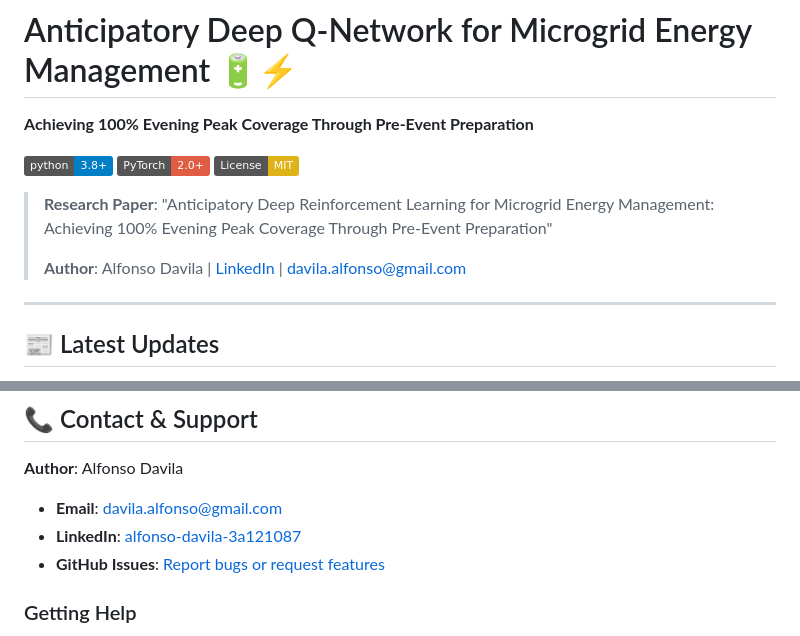
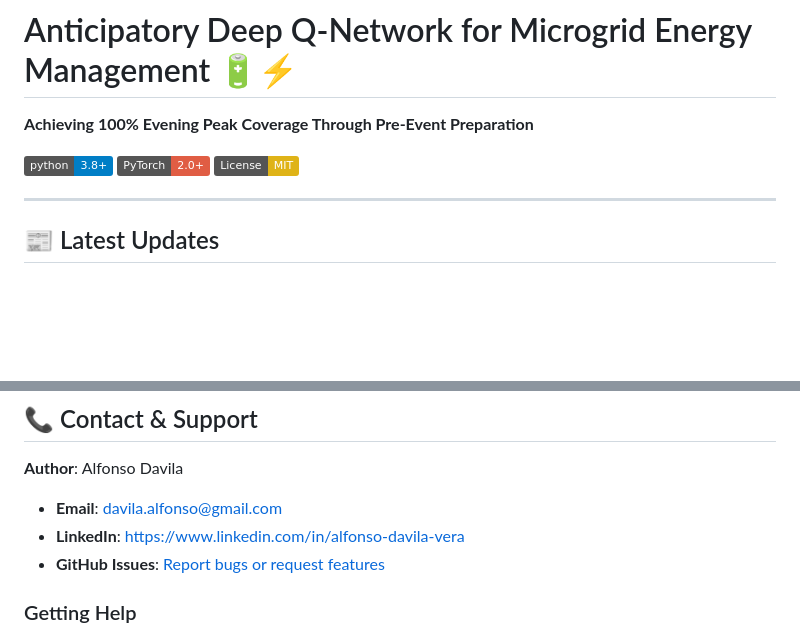
Before and after one commit to DynMEP/dynamic-microgrid-resilience, a Markdown page: README.md, 2 parts joined by grey strips. Rendered like a GitHub page; badges without logos; blank space fills up the shorter version.

```diff
--- a/README.md
+++ b/README.md
@@ -5,10 +5,6 @@
 [![Python 3.8+](https://img.shields.io/badge/python-3.8+-blue.svg)](https://www.python.org/downloads/)
 [![PyTorch](https://img.shields.io/badge/PyTorch-2.0+-red.svg)](https://pytorch.org/)
 [![License: MIT](https://img.shields.io/badge/License-MIT-yellow.svg)](https://opensource.org/licenses/MIT)
-
-> **Research Paper**: "Anticipatory Deep Reinforcement Learning for Microgrid Energy Management: Achieving 100% Evening Peak Coverage Through Pre-Event Preparation"
->
-> **Author**: Alfonso Davila | [LinkedIn](https://www.linkedin.com/in/alfonso-davila-3a121087) | davila.alfonso@gmail.com
 
 ---
 
@@ -455,7 +451,7 @@ This software is free for academic and commercial use under MIT license. If you
 
 **Author**: Alfonso Davila
 - **Email**: davila.alfonso@gmail.com
-- **LinkedIn**: [alfonso-davila-3a121087](https://www.linkedin.com/in/alfonso-davila-3a121087)
+- **LinkedIn**: [https://www.linkedin.com/in/alfonso-davila-vera](https://www.linkedin.com/in/alfonso-davila-vera)
 - **GitHub Issues**: [Report bugs or request features](https://github.com/DynMEP/dynamic-microgrid-resilience/issues)
 
 ### Getting Help
```
